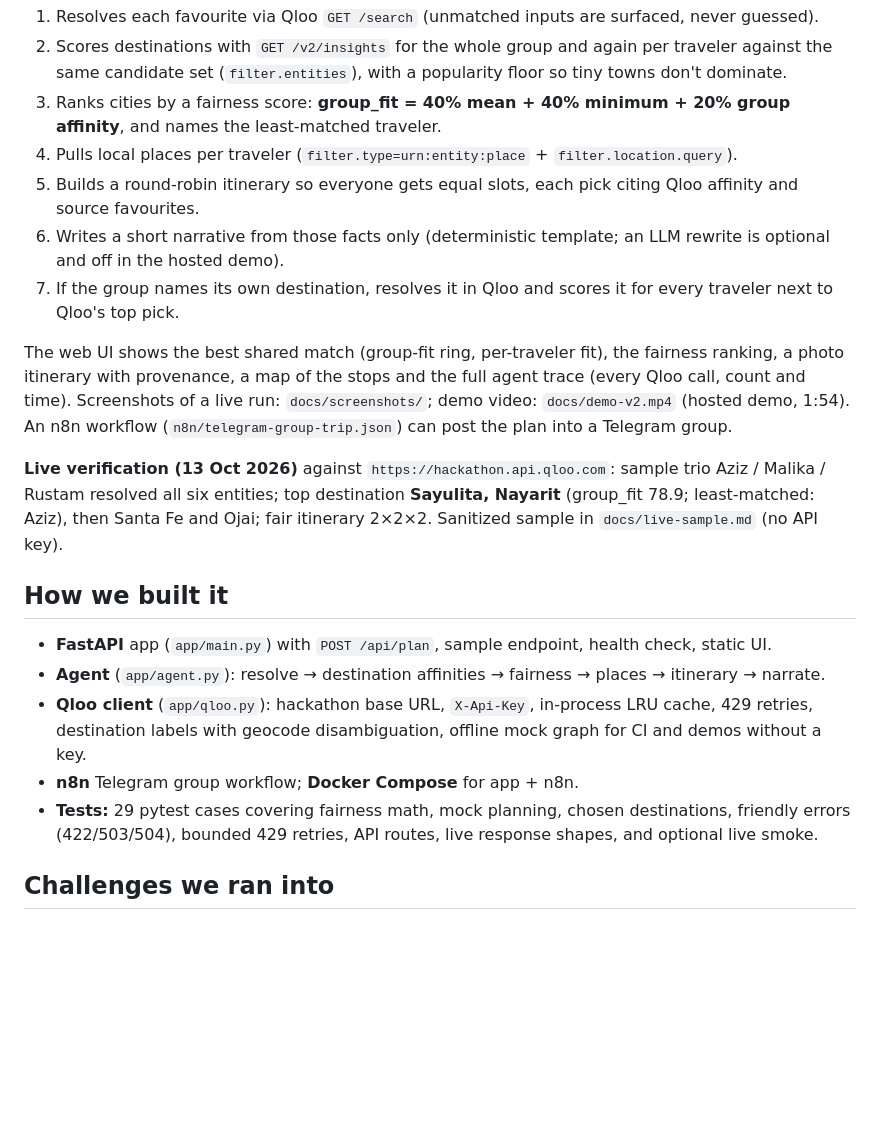
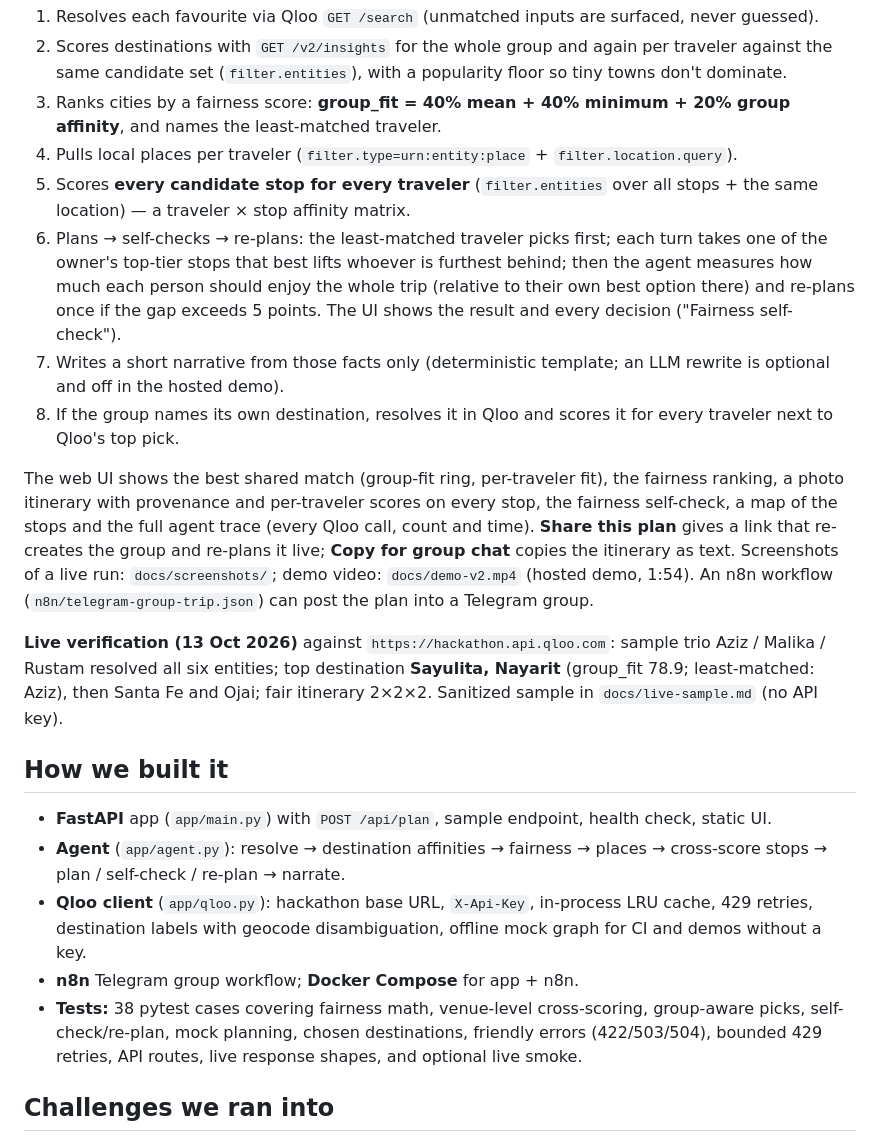
Before and after one commit to heavycastles/tastematch-trips, a Markdown page: SUBMISSION.md, the part around one of its changes. Rendered like a GitHub page; blank space fills up the shorter version.

```diff
--- a/SUBMISSION.md
+++ b/SUBMISSION.md
@@ -30,12 +30,19 @@ Each traveler names 2–3 cultural favourites. TasteMatch Trips:
 3. Ranks cities by a fairness score: **group_fit = 40% mean + 40% minimum + 20% group affinity**, and names
    the least-matched traveler.
 4. Pulls local places per traveler (`filter.type=urn:entity:place` + `filter.location.query`).
-5. Builds a round-robin itinerary so everyone gets equal slots, each pick citing Qloo affinity and source favourites.
-6. Writes a short narrative from those facts only (deterministic template; an LLM rewrite is optional and off in the hosted demo).
-7. If the group names its own destination, resolves it in Qloo and scores it for every traveler next to Qloo's top pick.
+5. Scores **every candidate stop for every traveler** (`filter.entities` over all stops + the same location) —
+   a traveler × stop affinity matrix.
+6. Plans → self-checks → re-plans: the least-matched traveler picks first; each turn takes one of the owner's
+   top-tier stops that best lifts whoever is furthest behind; then the agent measures how much each person should
+   enjoy the whole trip (relative to their own best option there) and re-plans once if the gap exceeds 5 points.
+   The UI shows the result and every decision ("Fairness self-check").
+7. Writes a short narrative from those facts only (deterministic template; an LLM rewrite is optional and off in the hosted demo).
+8. If the group names its own destination, resolves it in Qloo and scores it for every traveler next to Qloo's top pick.
 
 The web UI shows the best shared match (group-fit ring, per-traveler fit), the fairness ranking, a photo itinerary
-with provenance, a map of the stops and the full agent trace (every Qloo call, count and time). Screenshots of a
+with provenance and per-traveler scores on every stop, the fairness self-check, a map of the stops and the full
+agent trace (every Qloo call, count and time). **Share this plan** gives a link that re-creates the group and
+re-plans it live; **Copy for group chat** copies the itinerary as text. Screenshots of a
 live run: `docs/screenshots/`; demo video: `docs/demo-v2.mp4` (hosted demo, 1:54). An n8n workflow
 (`n8n/telegram-group-trip.json`) can post the plan into a Telegram group.
 
@@ -46,11 +53,12 @@ Santa Fe and Ojai; fair itinerary 2×2×2. Sanitized sample in `docs/live-sample
 ## How we built it
 
 - **FastAPI** app (`app/main.py`) with `POST /api/plan`, sample endpoint, health check, static UI.
-- **Agent** (`app/agent.py`): resolve → destination affinities → fairness → places → itinerary → narrate.
+- **Agent** (`app/agent.py`): resolve → destination affinities → fairness → places → cross-score stops →
+  plan / self-check / re-plan → narrate.
 - **Qloo client** (`app/qloo.py`): hackathon base URL, `X-Api-Key`, in-process LRU cache, 429 retries,
   destination labels with geocode disambiguation, offline mock graph for CI and demos without a key.
 - **n8n** Telegram group workflow; **Docker Compose** for app + n8n.
-- **Tests:** 29 pytest cases covering fairness math, mock planning, chosen destinations, friendly errors (422/503/504), bounded 429 retries, API routes, live response shapes, and optional live smoke.
+- **Tests:** 38 pytest cases covering fairness math, venue-level cross-scoring, group-aware picks, self-check/re-plan, mock planning, chosen destinations, friendly errors (422/503/504), bounded 429 retries, API routes, live response shapes, and optional live smoke.
 
 ## Challenges we ran into
 
```
Also changed, not shown: other parts of SUBMISSION.md (+4 -2 lines), README.md (+43 -11 lines), docs/screenshots/10-fairness-self-check.png (added), docs/screenshots/11-stops-scored-for-everyone.png (added), 3 other files.
